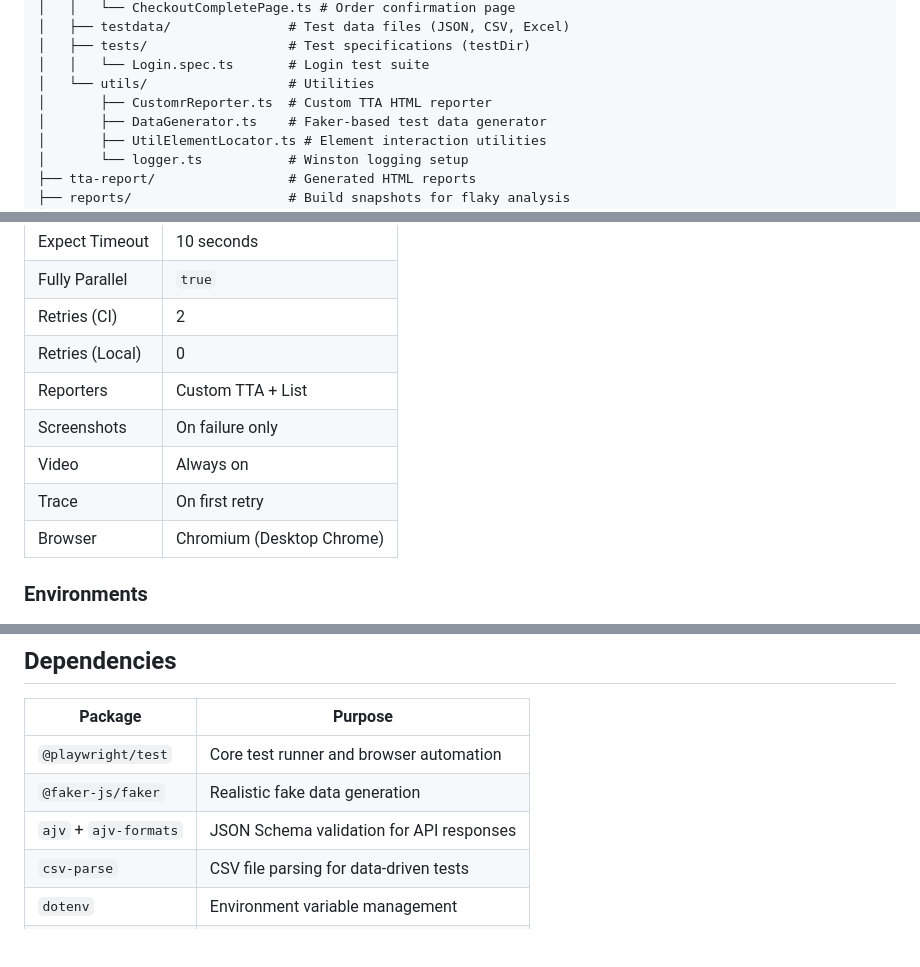
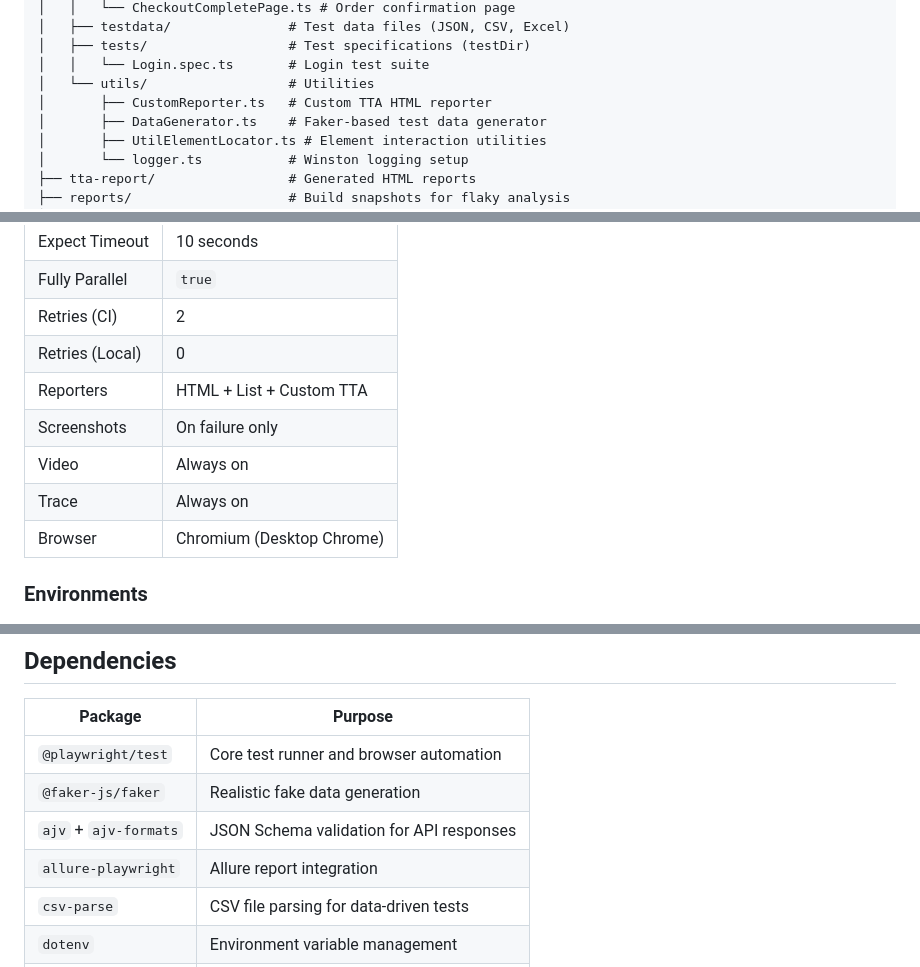
Before and after one commit to girishHD/AdvancePlaywrightFramework, a Markdown page: README.md, 3 parts joined by grey strips. Drawn GitHub-style; blank space fills up the shorter version.

Commit message:
docs: update README with fixed reporter filename and config changes

```diff
--- a/README.md
+++ b/README.md
@@ -50,7 +50,7 @@ AdvancePlaywrightFramework/
 │   ├── tests/                  # Test specifications (testDir)
 │   │   └── Login.spec.ts       # Login test suite
 │   └── utils/                  # Utilities
-│       ├── CustomrReporter.ts  # Custom TTA HTML reporter
+│       ├── CustomReporter.ts   # Custom TTA HTML reporter
 │       ├── DataGenerator.ts    # Faker-based test data generator
 │       ├── UtilElementLocator.ts # Element interaction utilities
 │       └── logger.ts           # Winston logging setup
@@ -127,10 +127,10 @@ open tta-report/history.html
 | Fully Parallel | `true` |
 | Retries (CI) | 2 |
 | Retries (Local) | 0 |
-| Reporters | Custom TTA + List |
+| Reporters | HTML + List + Custom TTA |
 | Screenshots | On failure only |
 | Video | Always on |
-| Trace | On first retry |
+| Trace | Always on |
 | Browser | Chromium (Desktop Chrome) |
 
 ### Environments
@@ -181,6 +181,7 @@ OPENAI_API_KEY=your-api-key
 | `@playwright/test` | Core test runner and browser automation |
 | `@faker-js/faker` | Realistic fake data generation |
 | `ajv` + `ajv-formats` | JSON Schema validation for API responses |
+| `allure-playwright` | Allure report integration |
 | `csv-parse` | CSV file parsing for data-driven tests |
 | `dotenv` | Environment variable management |
 | `jsonpath-plus` | JSONPath querying for API responses |
```
